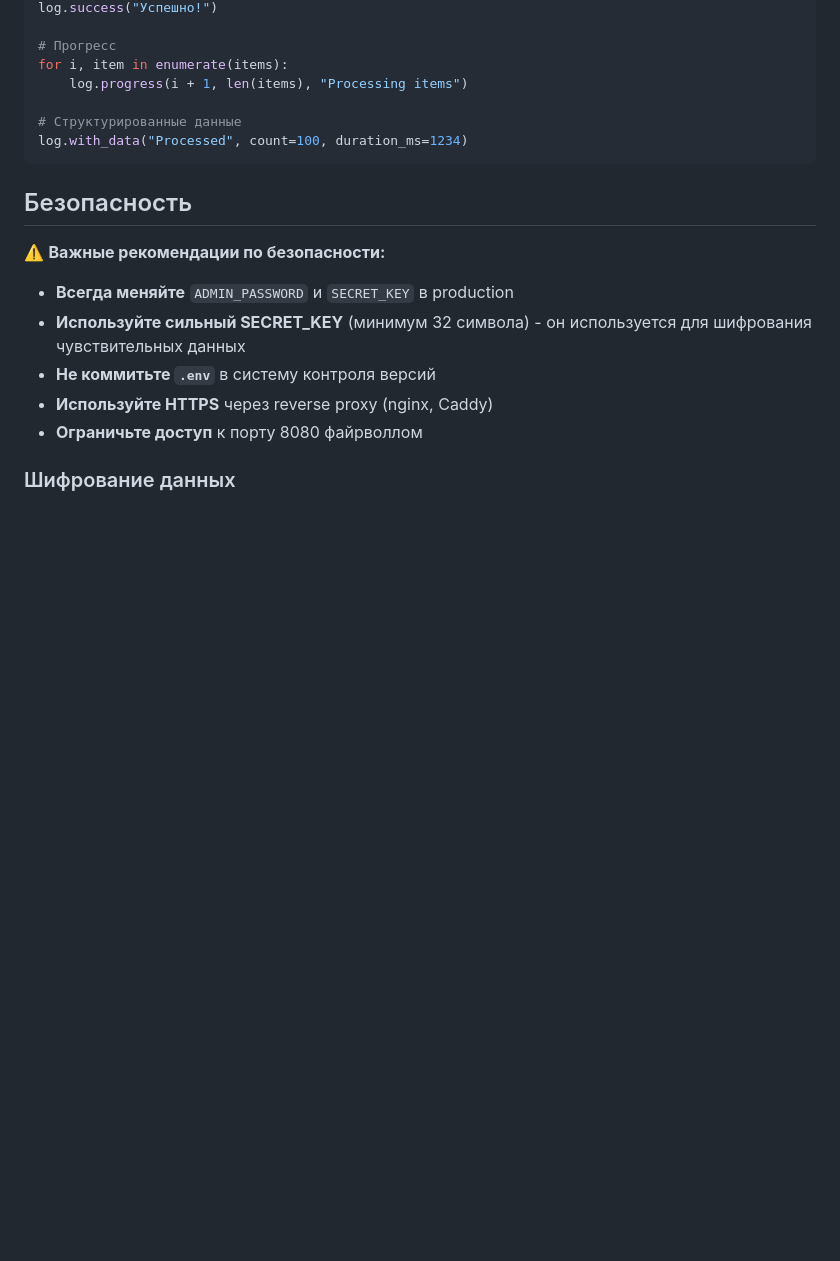
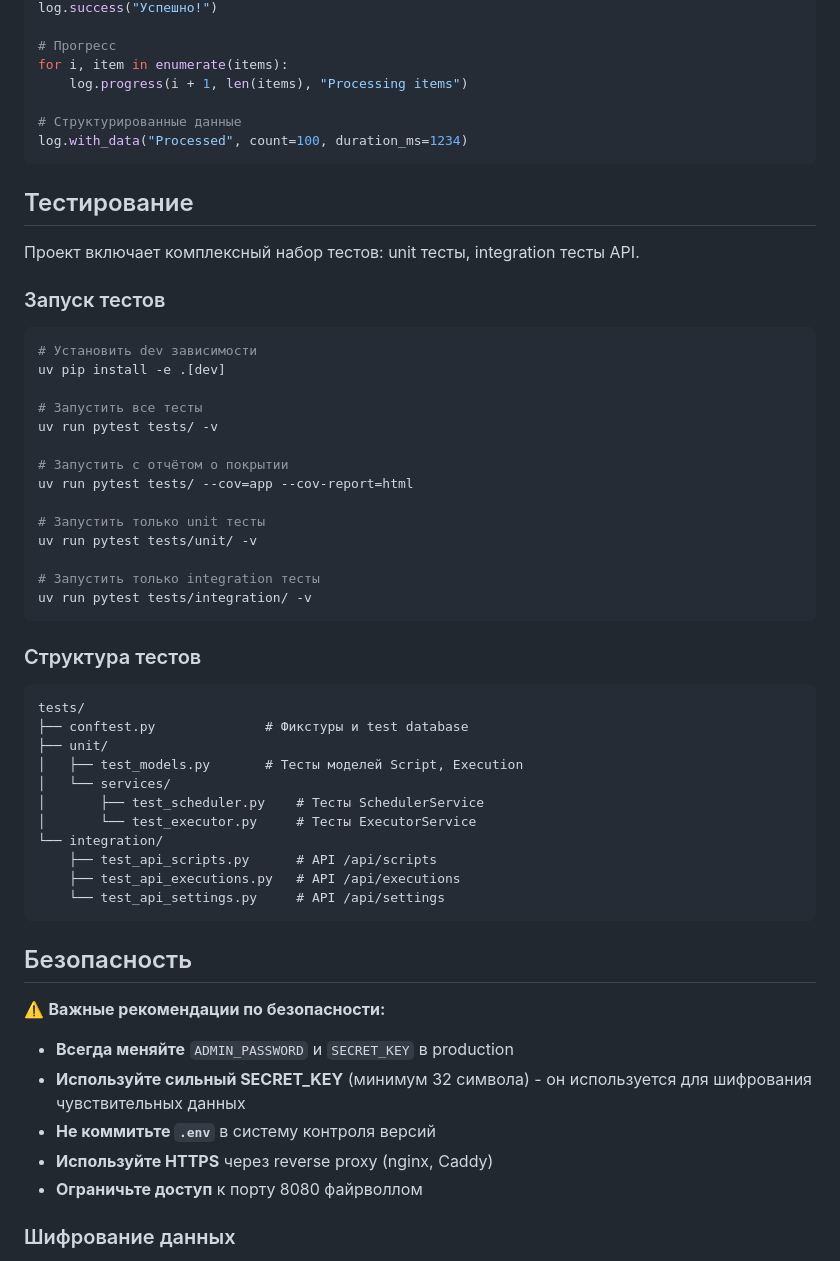
Before and after one commit to aa-blinov/cronator, a Markdown page: README.md, the part around the change. Drawn GitHub-style; blank space fills up the shorter version.

Commit message:
docs: Update README.md

````diff
--- a/README.md
+++ b/README.md
@@ -194,6 +194,45 @@ for i, item in enumerate(items):
 log.with_data("Processed", count=100, duration_ms=1234)
 ```
 
+## Тестирование
+
+Проект включает комплексный набор тестов: unit тесты, integration тесты API.
+
+### Запуск тестов
+
+```bash
+# Установить dev зависимости
+uv pip install -e .[dev]
+
+# Запустить все тесты
+uv run pytest tests/ -v
+
+# Запустить с отчётом о покрытии
+uv run pytest tests/ --cov=app --cov-report=html
+
+# Запустить только unit тесты
+uv run pytest tests/unit/ -v
+
+# Запустить только integration тесты
+uv run pytest tests/integration/ -v
+```
+
+### Структура тестов
+
+```
+tests/
+├── conftest.py              # Фикстуры и test database
+├── unit/
+│   ├── test_models.py       # Тесты моделей Script, Execution
+│   └── services/
+│       ├── test_scheduler.py    # Тесты SchedulerService
+│       └── test_executor.py     # Тесты ExecutorService
+└── integration/
+    ├── test_api_scripts.py      # API /api/scripts
+    ├── test_api_executions.py   # API /api/executions
+    └── test_api_settings.py     # API /api/settings
+```
+
 ## Безопасность
 
 ⚠️ **Важные рекомендации по безопасности:**
````
